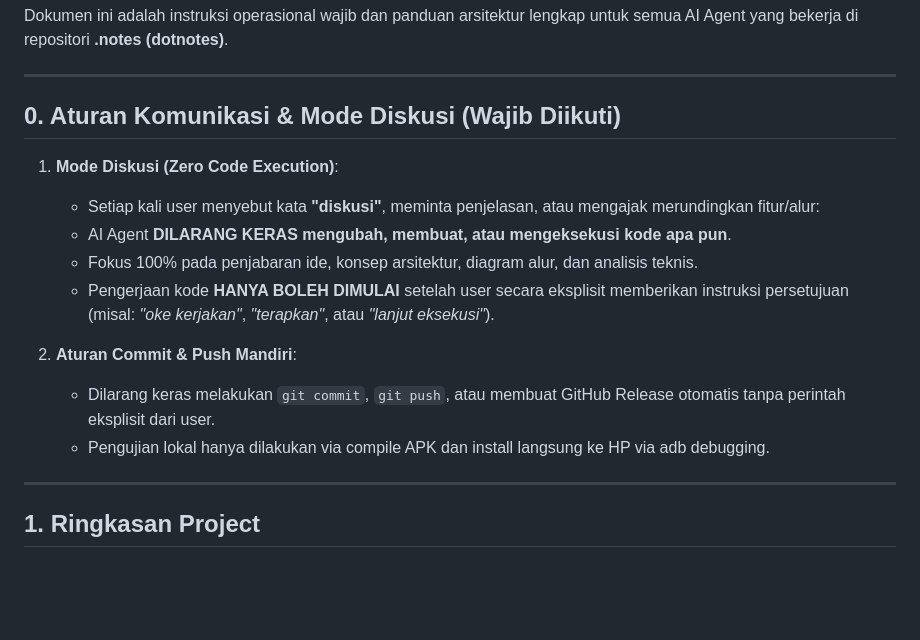
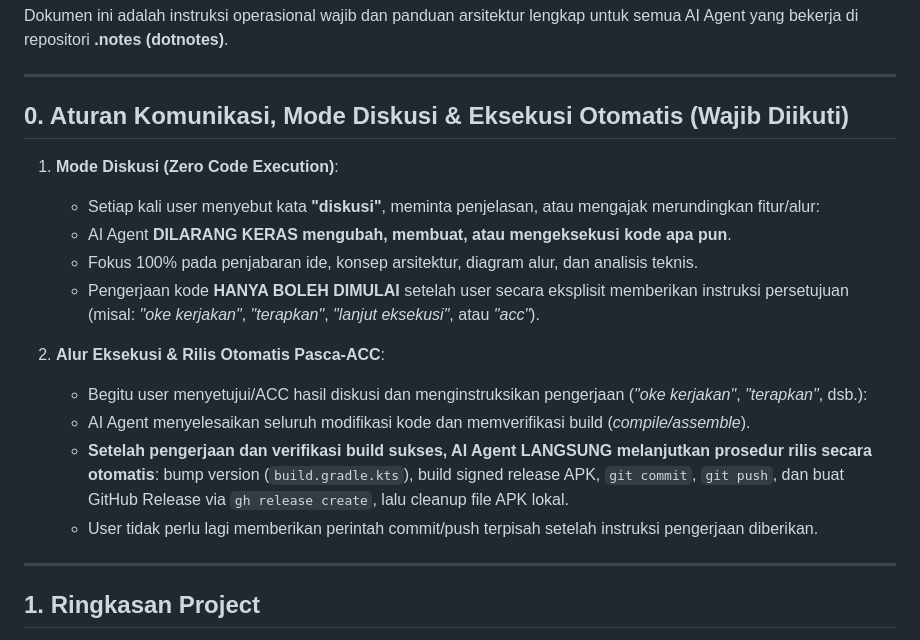
Before and after one commit to zaq-ly/dotnotes, a Markdown page: AGENTS.md, the part around the change. Drawn GitHub-style; blank space fills up the shorter version.

Commit message:
docs: update workflow to automatically commit and push after user acc

```diff
--- a/AGENTS.md
+++ b/AGENTS.md
@@ -4,17 +4,19 @@ Dokumen ini adalah instruksi operasional wajib dan panduan arsitektur lengkap un
 
 ---
 
-## 0. Aturan Komunikasi & Mode Diskusi (Wajib Diikuti)
+## 0. Aturan Komunikasi, Mode Diskusi & Eksekusi Otomatis (Wajib Diikuti)
 
 1. **Mode Diskusi (Zero Code Execution)**:
    - Setiap kali user menyebut kata **"diskusi"**, meminta penjelasan, atau mengajak merundingkan fitur/alur:
    - AI Agent **DILARANG KERAS mengubah, membuat, atau mengeksekusi kode apa pun**.
    - Fokus 100% pada penjabaran ide, konsep arsitektur, diagram alur, dan analisis teknis.
-   - Pengerjaan kode **HANYA BOLEH DIMULAI** setelah user secara eksplisit memberikan instruksi persetujuan (misal: *"oke kerjakan"*, *"terapkan"*, atau *"lanjut eksekusi"*).
+   - Pengerjaan kode **HANYA BOLEH DIMULAI** setelah user secara eksplisit memberikan instruksi persetujuan (misal: *"oke kerjakan"*, *"terapkan"*, *"lanjut eksekusi"*, atau *"acc"*).
 
-2. **Aturan Commit & Push Mandiri**:
-   - Dilarang keras melakukan `git commit`, `git push`, atau membuat GitHub Release otomatis tanpa perintah eksplisit dari user.
-   - Pengujian lokal hanya dilakukan via compile APK dan install langsung ke HP via adb debugging.
+2. **Alur Eksekusi & Rilis Otomatis Pasca-ACC**:
+   - Begitu user menyetujui/ACC hasil diskusi dan menginstruksikan pengerjaan (*"oke kerjakan"*, *"terapkan"*, dsb.):
+   - AI Agent menyelesaikan seluruh modifikasi kode dan memverifikasi build (*compile/assemble*).
+   - **Setelah pengerjaan dan verifikasi build sukses, AI Agent LANGSUNG melanjutkan prosedur rilis secara otomatis**: bump version (`build.gradle.kts`), build signed release APK, `git commit`, `git push`, dan buat GitHub Release via `gh release create`, lalu cleanup file APK lokal.
+   - User tidak perlu lagi memberikan perintah commit/push terpisah setelah instruksi pengerjaan diberikan.
 
 ---
 
```
Also changed, not shown: README.md (+2 -1 lines).
